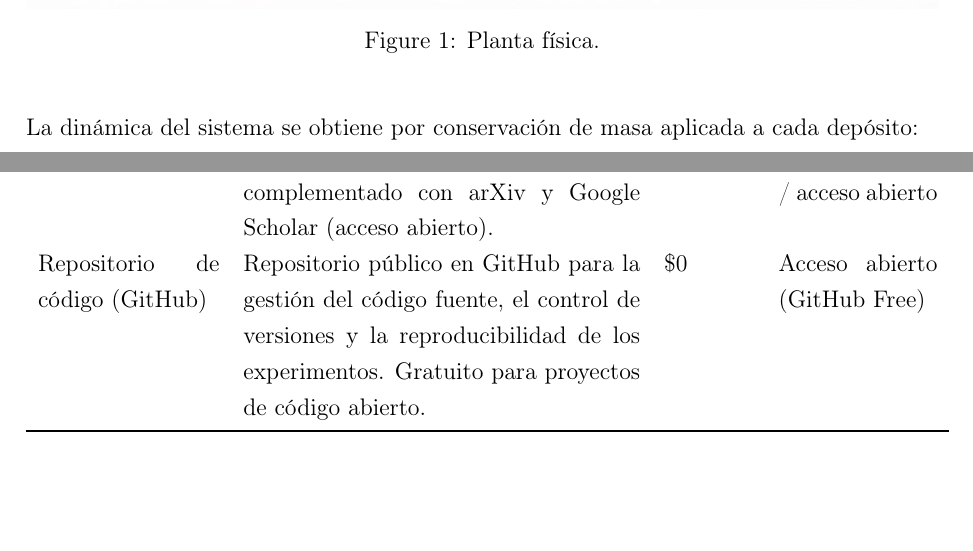
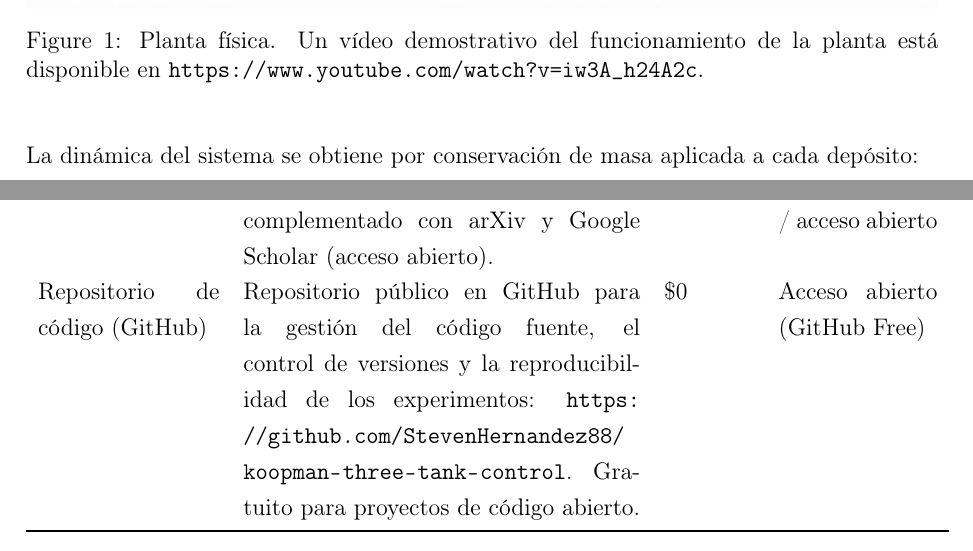
Before and after one commit to StevenHernandez88/koopman-three-tank-control, a LaTeX document (Document/main.tex): two parts of pages 16 and 41 of 89 before the commit and two parts of pages 16 and 42 of 90 after it, joined at a grey line, cut at the place of the change, the shorter picture padded with empty space. Compiled offline with pdfLaTeX.

Commit message:
Update main.tex

```diff
--- a/Document/main.tex
+++ b/Document/main.tex
@@ -565,7 +565,8 @@ bombas.
 \begin{figure}[H]
     \centering
     \includegraphics[width=\textwidth]{img/sistema.png}
-    \caption{Planta física.}
+    \caption{Planta física. Un vídeo demostrativo del funcionamiento de la planta
+    está disponible en \url{https://www.youtube.com/watch?v=iw3A_h24A2c}.}
     \label{fig:sistema}
 \end{figure}
 
@@ -1860,8 +1862,9 @@ complementado con arXiv y Google Scholar (acceso abierto). &
 \$0 & Suscripción institucional UD / acceso abierto \\
 Repositorio de código (GitHub) &
 Repositorio público en GitHub para la gestión del código fuente, el control de
-versiones y la reproducibilidad de los experimentos. Gratuito para proyectos de
-código abierto. &
+versiones y la reproducibilidad de los experimentos:
+\url{https://github.com/StevenHernandez88/koopman-three-tank-control}. Gratuito
+para proyectos de código abierto. &
 \$0 & Acceso abierto (GitHub Free) \\
 \bottomrule
 \end{tabular}
```
Also changed, not shown: Document/main.tex (3 more changed lines).
